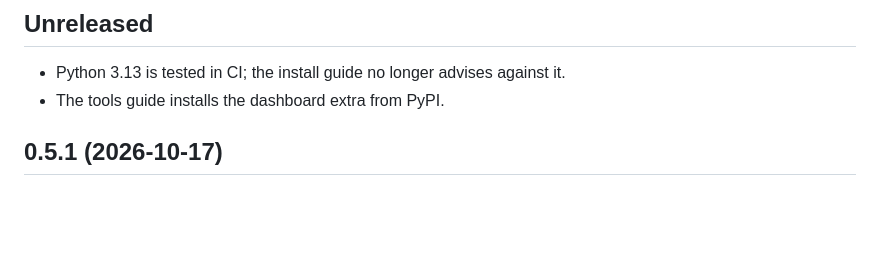
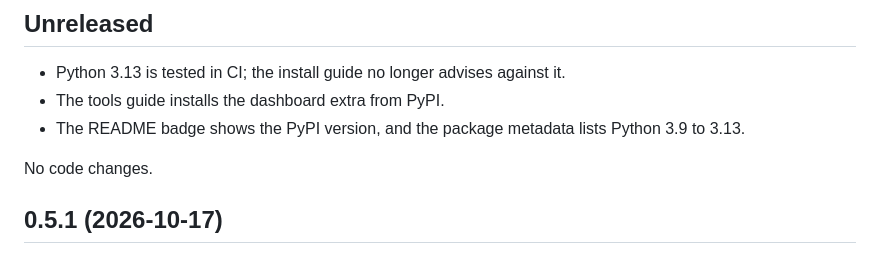
Before and after one commit to hashtagRR/AnonTestLab, a Markdown page: CHANGELOG.md, the part around the change. GitHub-like rendering; blank space fills up the shorter version.

Commit message:
Describe the next release in the changelog

```diff
--- a/CHANGELOG.md
+++ b/CHANGELOG.md
@@ -4,6 +4,9 @@
 
 - Python 3.13 is tested in CI; the install guide no longer advises against it.
 - The tools guide installs the dashboard extra from PyPI.
+- The README badge shows the PyPI version, and the package metadata lists Python 3.9 to 3.13.
+
+No code changes.
 
 ## 0.5.1 (2026-10-17)
 
```
